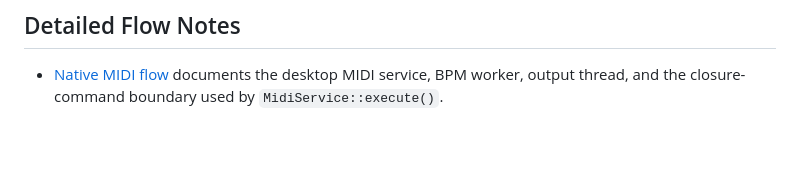
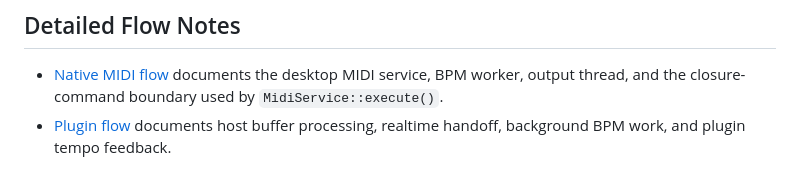
Before and after one commit to valsteen/midi_bpm_detection, a Markdown page: docs/architecture.md, the part around the change. GitHub-like rendering; blank space fills up the shorter version.

Commit message:
Document plugin buffer processing flow

```diff
--- a/docs/architecture.md
+++ b/docs/architecture.md
@@ -179,3 +179,5 @@ These points are worth validating before writing deeper runtime diagrams:
 
 - [Native MIDI flow](native-midi-flow.md) documents the desktop MIDI service, BPM worker, output thread, and the
   closure-command boundary used by `MidiService::execute()`.
+- [Plugin flow](plugin-flow.md) documents host buffer processing, realtime handoff, background BPM work, and plugin
+  tempo feedback.
```
Also changed, not shown: docs/plugin-flow.md (added, +72 -0 lines).
